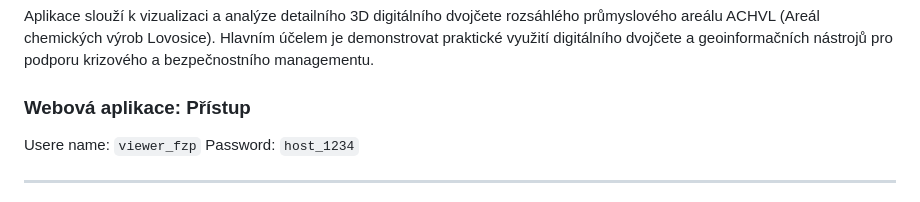
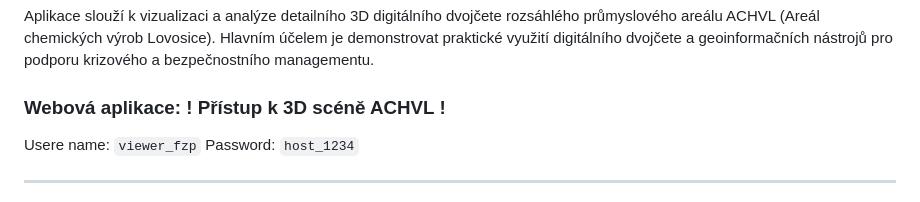
Before and after one commit to clefdevoute/SafetySphere_app, a Markdown page: README.md, the part around the change. GitHub-like rendering.

```diff
--- a/README.md
+++ b/README.md
@@ -10,7 +10,7 @@ Interaktivní webová aplikace vytvořená jako součást mé diplomové práce
 
 Aplikace slouží k vizualizaci a analýze detailního 3D digitálního dvojčete rozsáhlého průmyslového areálu ACHVL (Areál chemických výrob Lovosice). Hlavním účelem je demonstrovat praktické využití digitálního dvojčete a geoinformačních nástrojů pro podporu krizového a bezpečnostního managementu.
 
-### Webová aplikace: Přístup
+### Webová aplikace: ! Přístup k 3D scéně ACHVL !
 Usere name: `viewer_fzp`
 Password: `host_1234`
 
```
